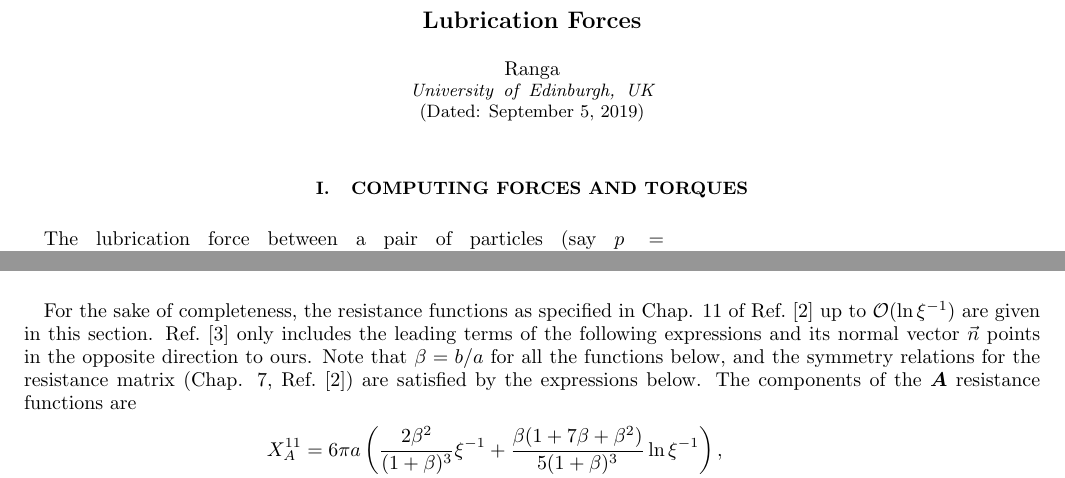
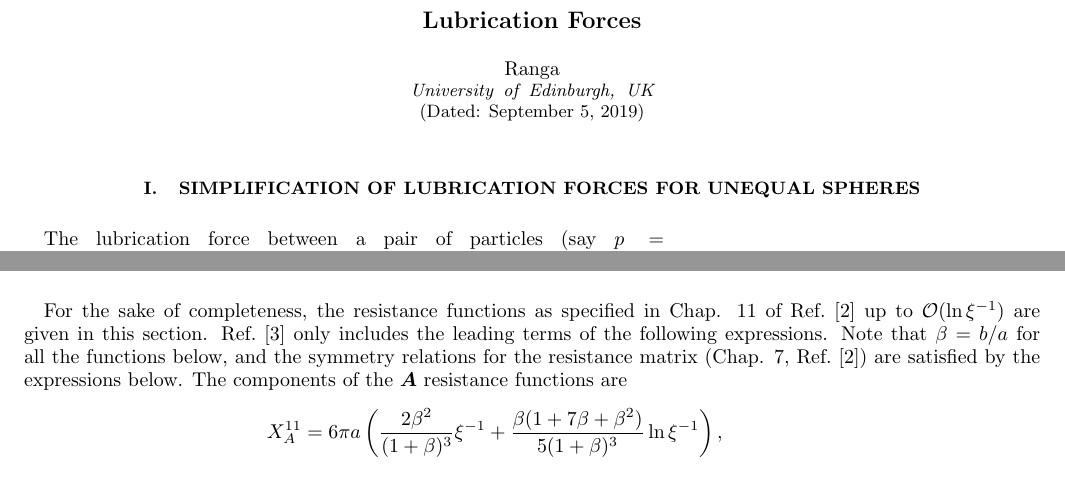
Before and after one commit to rangrisme/lubrication, a LaTeX paper (Forces_Torques.tex): two parts of pages 1 and 7 of 11, joined at a grey line, cut so that both start at the same text. Compiled offline with pdfLaTeX.

```diff
--- a/Forces_Torques.tex
+++ b/Forces_Torques.tex
@@ -26,7 +26,7 @@
 
 \maketitle
 
-\section{Computing forces and torques}
+\section{Simplification of lubrication forces for unequal spheres}
 
 
 \begin{wrapfigure}{r}{6cm}
@@ -432,7 +432,7 @@
 
 \section{Near field forms of the resistance functions}
 \label{sec:components}
-For the sake of completeness, the resistance functions as specified in Chap. 11 of Ref.~\cite{KK1991} up to $\mathcal{O}(\ln{\xi^{-1}})$ are given in this section. Ref.~\cite{Mari2014} only includes the leading terms of the following expressions and its normal vector $\vec{n}$ points in the opposite direction to ours. Note that $\beta=b/a$ for all the functions below, and the symmetry relations for the resistance matrix (Chap. 7, Ref.~\cite{KK1991}) are satisfied by the expressions below.
+For the sake of completeness, the resistance functions as specified in Chap. 11 of Ref.~\cite{KK1991} up to $\mathcal{O}(\ln{\xi^{-1}})$ are given in this section. Ref.~\cite{Mari2014} only includes the leading terms of the following expressions. Note that $\beta=b/a$ for all the functions below, and the symmetry relations for the resistance matrix (Chap. 7, Ref.~\cite{KK1991}) are satisfied by the expressions below.
 The components of the $\bm{A}$ resistance functions are
 \begin{equation}
 \begin{split}
```
Also changed, not shown: Forces_Torques.pdf, Forces_Torques.tex (2 more changed lines).
